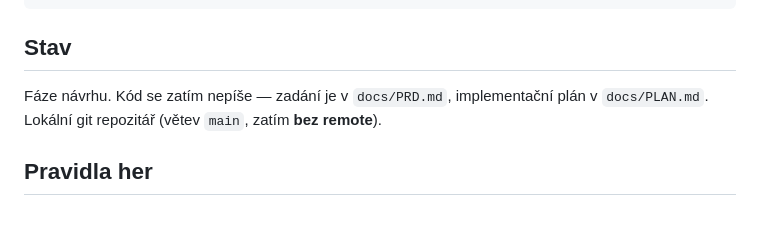
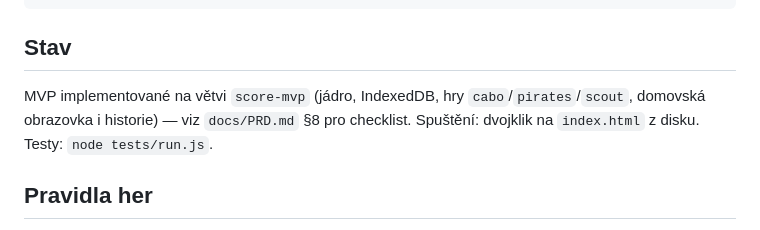
Before and after one commit to jantichy/score, a Markdown page: CLAUDE.md, the part around the change. GitHub-like rendering.

```diff
--- a/CLAUDE.md
+++ b/CLAUDE.md
@@ -46,7 +46,7 @@ score/
 
 ## Stav
 
-Fáze návrhu. Kód se zatím nepíše — zadání je v `docs/PRD.md`, implementační plán v `docs/PLAN.md`. Lokální git repozitář (větev `main`, zatím **bez remote**).
+MVP implementované na větvi `score-mvp` (jádro, IndexedDB, hry `cabo`/`pirates`/`scout`, domovská obrazovka i historie) — viz `docs/PRD.md` §8 pro checklist. Spuštění: dvojklik na `index.html` z disku. Testy: `node tests/run.js`.
 
 ## Pravidla her
 
```
Also changed, not shown: docs/MANUAL-CHECKS.md (added, +42 -0 lines), docs/PRD.md (+21 -21 lines).
